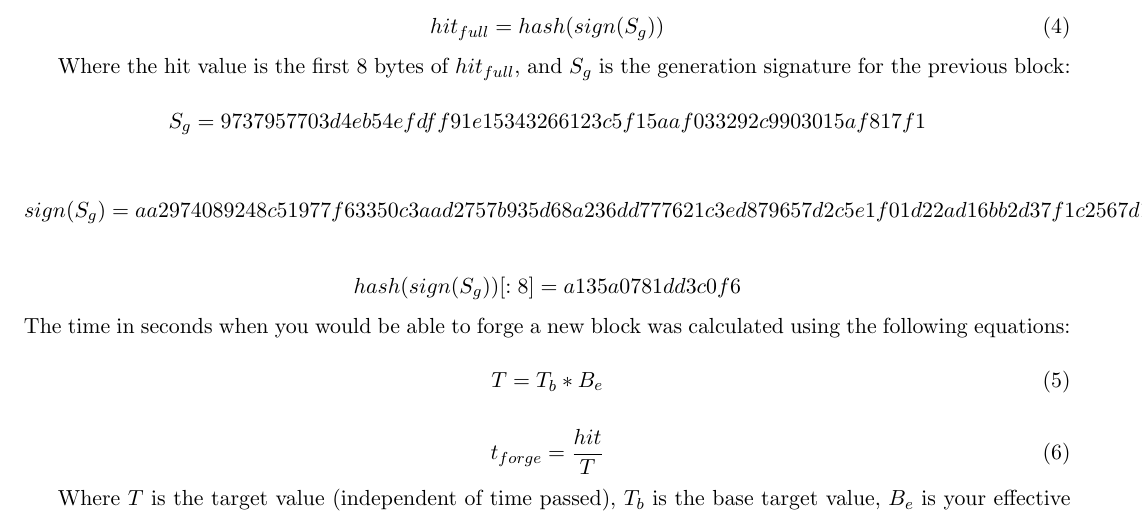
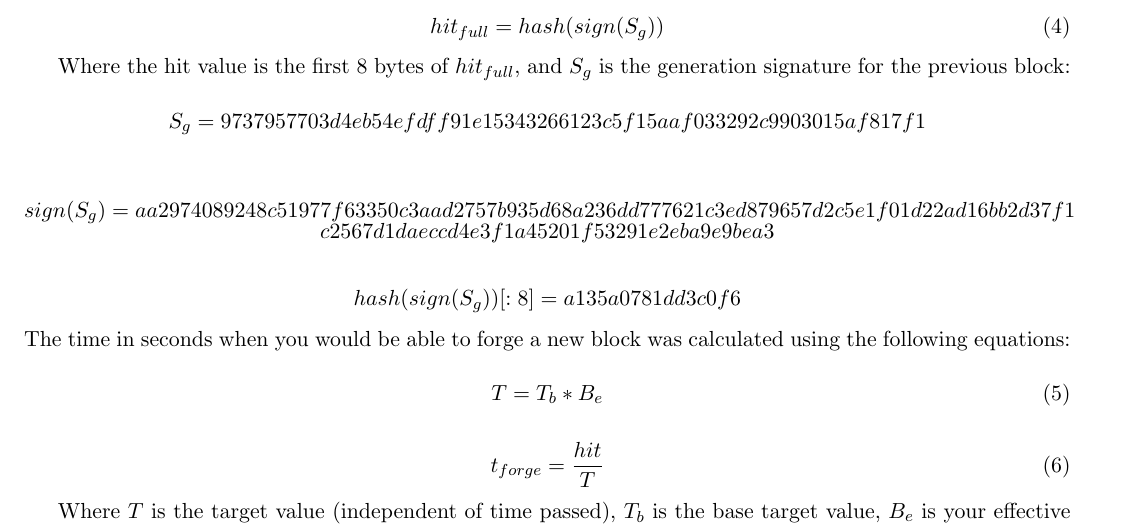
Before and after one commit to Hoclor/Blockchain, a LaTeX document (report/report.tex): part of page 2 of 7, cut so that both start at the same text. Compiled offline with pdfLaTeX.

Commit message:
Fix equation that ran off the page

```diff
--- a/report/report.tex
+++ b/report/report.tex
@@ -112,7 +112,9 @@
 
 	$$S_g = 9737957703d4eb54efdff91e15343266123c5f15aaf033292c9903015af817f1$$
 
-	$$sign(S_g) = aa2974089248c51977f63350c3aad2757b935d68a236dd777621c3ed879657d2c5e1f01d22ad16bb2d37f1c2567d1daeccd4e3f1a45201f53291e2eba9e9bea3$$
+	$$sign(S_g) = aa2974089248c51977f63350c3aad2757b935d68a236dd777621c3ed879657d2c5e1f01d22ad16bb2d37f1$$
+
+	\vspace{-2.5em}$$c2567d1daeccd4e3f1a45201f53291e2eba9e9bea3$$
 
 	$$hash(sign(S_g))[:8] = a135a0781dd3c0f6$$
 
```
